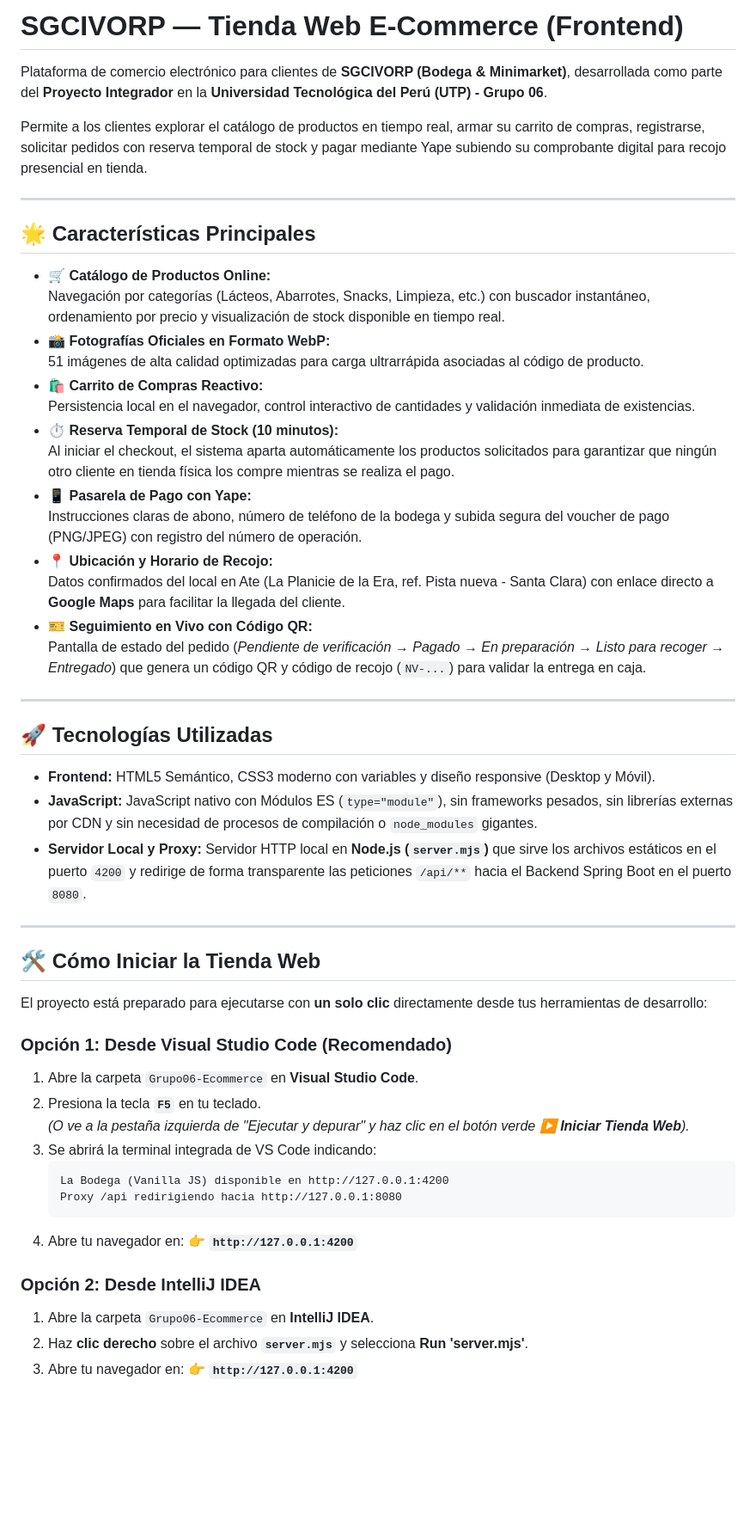
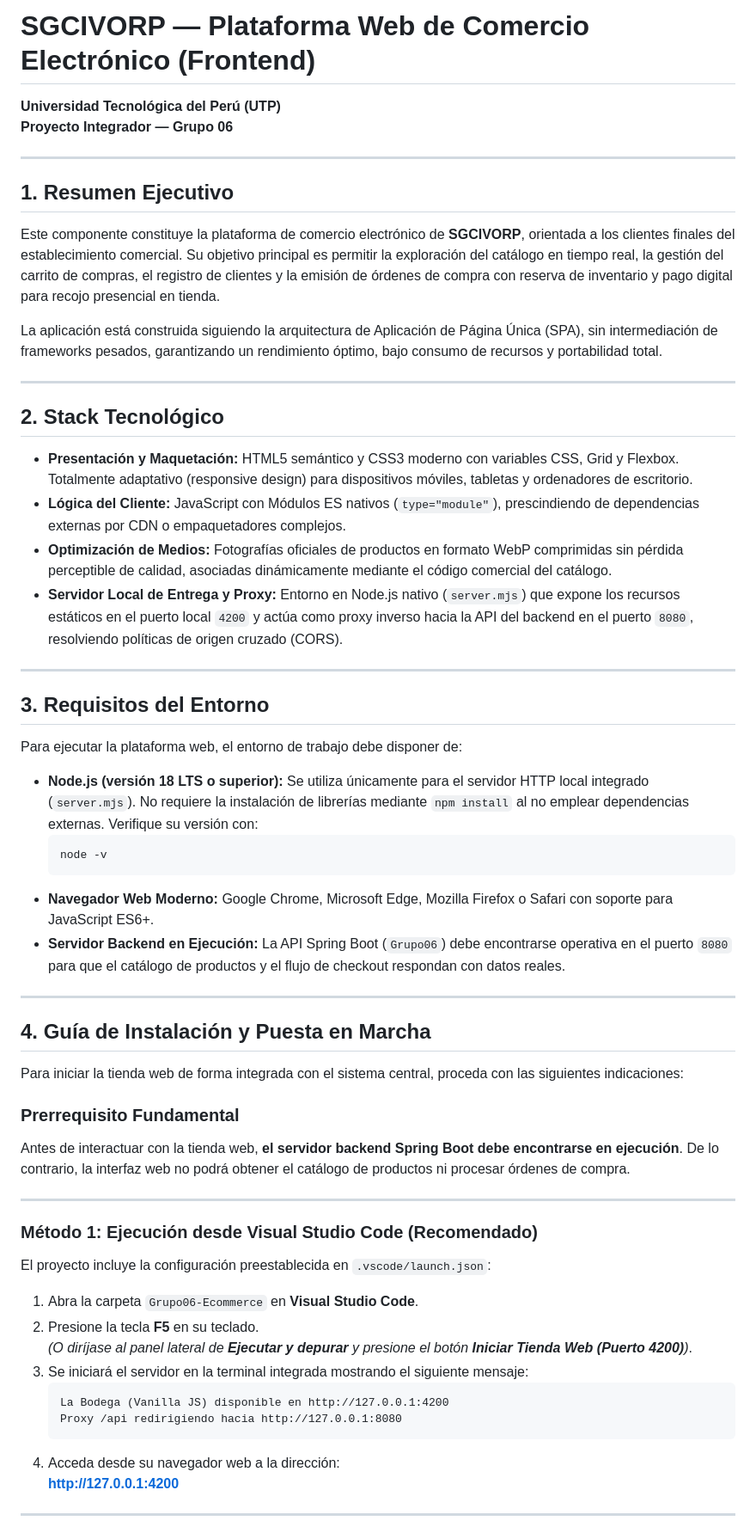
Before and after one commit to Yahir0071/Integrador---Sistema-Frontend-ECommerce, a Markdown page: README.md, the part around one of its changes. Shown at 86% size. Rendered like a GitHub page; blank space fills up the shorter version.

Commit message:
Actualizar documentacion formal del frontend y puesta en marcha

````diff
--- a/README.md
+++ b/README.md
@@ -1,55 +1,62 @@
-# SGCIVORP — Tienda Web E-Commerce (Frontend)
+# SGCIVORP — Plataforma Web de Comercio Electrónico (Frontend)
 
-Plataforma de comercio electrónico para clientes de **SGCIVORP (Bodega & Minimarket)**, desarrollada como parte del **Proyecto Integrador** en la **Universidad Tecnológica del Perú (UTP) - Grupo 06**.
-
-Permite a los clientes explorar el catálogo de productos en tiempo real, armar su carrito de compras, registrarse, solicitar pedidos con reserva temporal de stock y pagar mediante Yape subiendo su comprobante digital para recojo presencial en tienda.
+**Universidad Tecnológica del Perú (UTP)**
+**Proyecto Integrador — Grupo 06**
 
 ---
 
-## 🌟 Características Principales
+## 1. Resumen Ejecutivo
 
-* 🛒 **Catálogo de Productos Online:**
-  Navegación por categorías (Lácteos, Abarrotes, Snacks, Limpieza, etc.) con buscador instantáneo, ordenamiento por precio y visualización de stock disponible en tiempo real.
-* 📸 **Fotografías Oficiales en Formato WebP:**
-  51 imágenes de alta calidad optimizadas para carga ultrarrápida asociadas al código de producto.
-* 🛍️ **Carrito de Compras Reactivo:**
-  Persistencia local en el navegador, control interactivo de cantidades y validación inmediata de existencias.
-* ⏱️ **Reserva Temporal de Stock (10 minutos):**
-  Al iniciar el checkout, el sistema aparta automáticamente los productos solicitados para garantizar que ningún otro cliente en tienda física los compre mientras se realiza el pago.
-* 📱 **Pasarela de Pago con Yape:**
-  Instrucciones claras de abono, número de teléfono de la bodega y subida segura del voucher de pago (PNG/JPEG) con registro del número de operación.
-* 📍 **Ubicación y Horario de Recojo:**
-  Datos confirmados del local en Ate (La Planicie de la Era, ref. Pista nueva - Santa Clara) con enlace directo a **Google Maps** para facilitar la llegada del cliente.
-* 🎫 **Seguimiento en Vivo con Código QR:**
-  Pantalla de estado del pedido (*Pendiente de verificación → Pagado → En preparación → Listo para recoger → Entregado*) que genera un código QR y código de recojo (`NV-...`) para validar la entrega en caja.
+Este componente constituye la plataforma de comercio electrónico de **SGCIVORP**, orientada a los clientes finales del establecimiento comercial. Su objetivo principal es permitir la exploración del catálogo en tiempo real, la gestión del carrito de compras, el registro de clientes y la emisión de órdenes de compra con reserva de inventario y pago digital para recojo presencial en tienda.
+
+La aplicación está construida siguiendo la arquitectura de Aplicación de Página Única (SPA), sin intermediación de frameworks pesados, garantizando un rendimiento óptimo, bajo consumo de recursos y portabilidad total.
 
 ---
 
-## 🚀 Tecnologías Utilizadas
+## 2. Stack Tecnológico
 
-* **Frontend:** HTML5 Semántico, CSS3 moderno con variables y diseño responsive (Desktop y Móvil).
-* **JavaScript:** JavaScript nativo con Módulos ES (`type="module"`), sin frameworks pesados, sin librerías externas por CDN y sin necesidad de procesos de compilación o `node_modules` gigantes.
-* **Servidor Local y Proxy:** Servidor HTTP local en **Node.js (`server.mjs`)** que sirve los archivos estáticos en el puerto `4200` y redirige de forma transparente las peticiones `/api/**` hacia el Backend Spring Boot en el puerto `8080`.
+* **Presentación y Maquetación:** HTML5 semántico y CSS3 moderno con variables CSS, Grid y Flexbox. Totalmente adaptativo (responsive design) para dispositivos móviles, tabletas y ordenadores de escritorio.
+* **Lógica del Cliente:** JavaScript con Módulos ES nativos (`type="module"`), prescindiendo de dependencias externas por CDN o empaquetadores complejos.
+* **Optimización de Medios:** Fotografías oficiales de productos en formato WebP comprimidas sin pérdida perceptible de calidad, asociadas dinámicamente mediante el código comercial del catálogo.
+* **Servidor Local de Entrega y Proxy:** Entorno en Node.js nativo (`server.mjs`) que expone los recursos estáticos en el puerto local `4200` y actúa como proxy inverso hacia la API del backend en el puerto `8080`, resolviendo políticas de origen cruzado (CORS).
 
 ---
 
-## 🛠️ Cómo Iniciar la Tienda Web
+## 3. Requisitos del Entorno
 
-El proyecto está preparado para ejecutarse con **un solo clic** directamente desde tus herramientas de desarrollo:
+Para ejecutar la plataforma web, el entorno de trabajo debe disponer de:
 
-### Opción 1: Desde Visual Studio Code (Recomendado)
-1. Abre la carpeta `Grupo06-Ecommerce` en **Visual Studio Code**.
-2. Presiona la tecla **`F5`** en tu teclado.
-   *(O ve a la pestaña izquierda de "Ejecutar y depurar" y haz clic en el botón verde ▶ **Iniciar Tienda Web**).*
-3. Se abrirá la terminal integrada de VS Code indicando:
+* **Node.js (versión 18 LTS o superior):** Se utiliza únicamente para el servidor HTTP local integrado (`server.mjs`). No requiere la instalación de librerías mediante `npm install` al no emplear dependencias externas. Verifique su versión con:
+  ```bash
+  node -v
+  ```
+* **Navegador Web Moderno:** Google Chrome, Microsoft Edge, Mozilla Firefox o Safari con soporte para JavaScript ES6+.
+* **Servidor Backend en Ejecución:** La API Spring Boot (`Grupo06`) debe encontrarse operativa en el puerto `8080` para que el catálogo de productos y el flujo de checkout respondan con datos reales.
+
+---
+
+## 4. Guía de Instalación y Puesta en Marcha
+
+Para iniciar la tienda web de forma integrada con el sistema central, proceda con las siguientes indicaciones:
+
+### Prerrequisito Fundamental
+Antes de interactuar con la tienda web, **el servidor backend Spring Boot debe encontrarse en ejecución**. De lo contrario, la interfaz web no podrá obtener el catálogo de productos ni procesar órdenes de compra.
+
+---
+
+### Método 1: Ejecución desde Visual Studio Code (Recomendado)
+El proyecto incluye la configuración preestablecida en `.vscode/launch.json`:
+
+1. Abra la carpeta `Grupo06-Ecommerce` en **Visual Studio Code**.
+2. Presione la tecla **F5** en su teclado.
+   *(O diríjase al panel lateral de **Ejecutar y depurar** y presione el botón **Iniciar Tienda Web (Puerto 4200)**)*.
+3. Se iniciará el servidor en la terminal integrada mostrando el siguiente mensaje:
    ```text
    La Bodega (Vanilla JS) disponible en http://127.0.0.1:4200
    Proxy /api redirigiendo hacia http://127.0.0.1:8080
    ```
-4. Abre tu navegador en: 👉 **`http://127.0.0.1:4200`**
+4. Acceda desde su navegador web a la dirección:
+   **http://127.0.0.1:4200**
 
-### Opción 2: Desde IntelliJ IDEA
-1. Abre la carpeta `Grupo06-Ecommerce` en **IntelliJ IDEA**.
-2. Haz **clic derecho** sobre el archivo **`server.mjs`** y selecciona **Run 'server.mjs'**.
-3. Abre tu navegador en: 👉 **`http://127.0.0.1:4200`**
+---
 
````
Also changed, not shown: other parts of README.md (+44 -31 lines).
